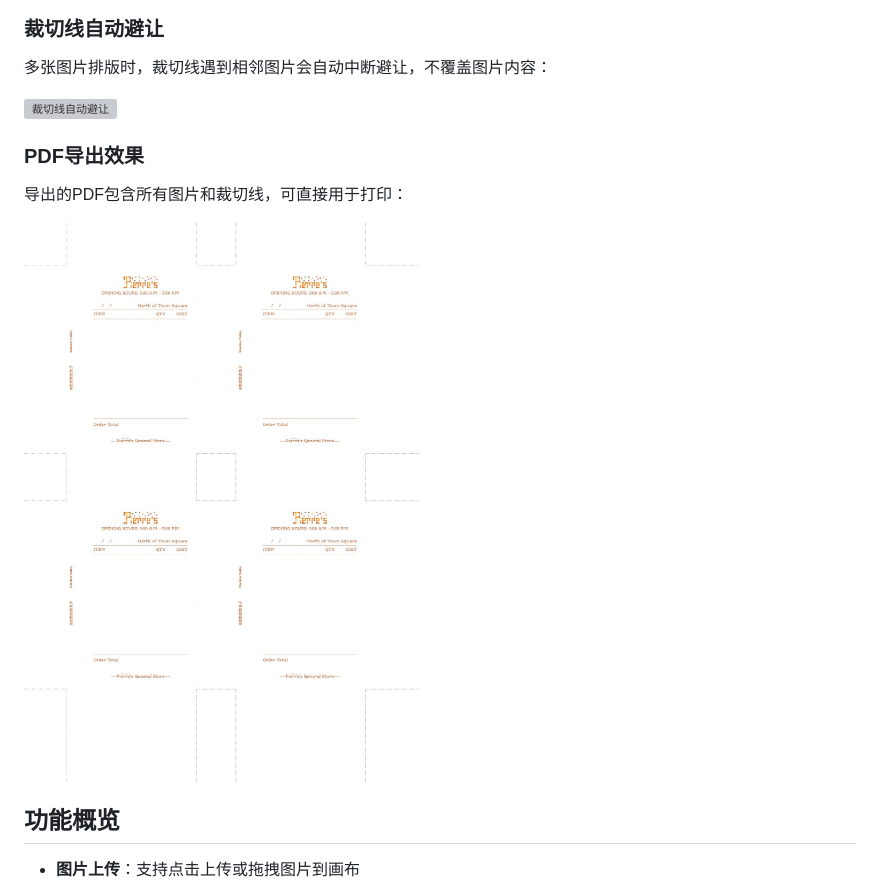
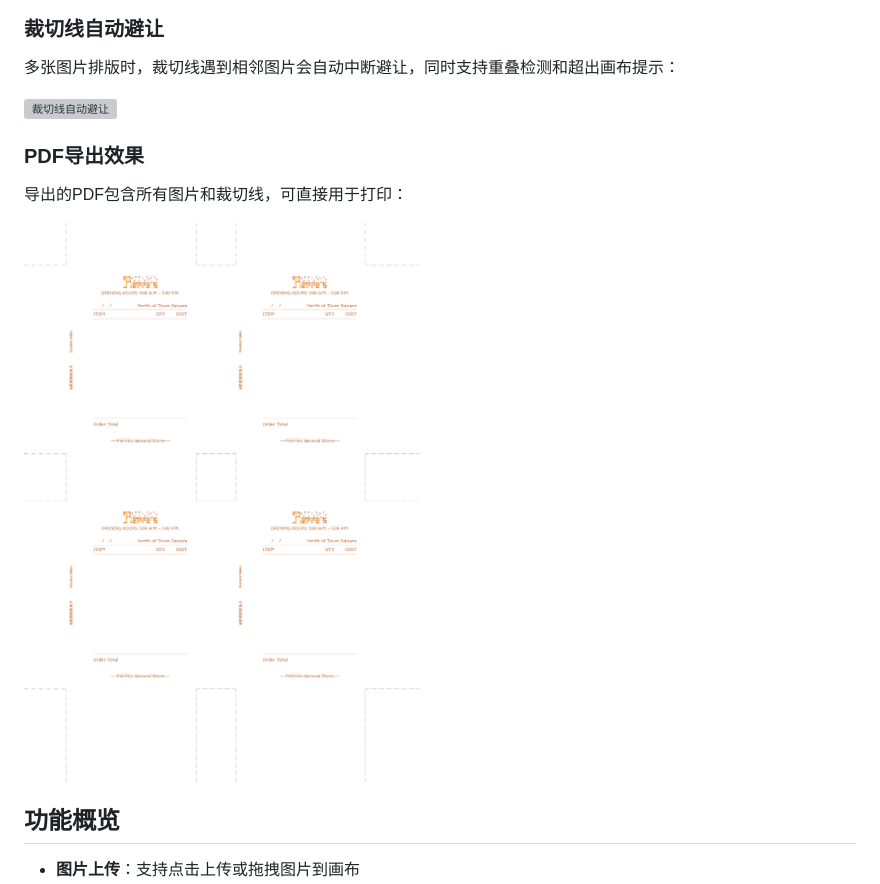
Before and after one commit to ElsieHu/print-layout-tool, a Markdown page: README.md, the part around the change. Drawn GitHub-style; pictures changed too: screenshots/pdf-export-result.jpg (deleted), screenshots/pdf-export-result.png (added); grey boxes are pictures that could not be loaded.

Commit message:
docs: 更新GIF动图（新增重叠和超出画布提示展示）和PDF导出截图

```diff
--- a/README.md
+++ b/README.md
@@ -14,7 +14,7 @@
 
 ### 裁切线自动避让
 
-多张图片排版时，裁切线遇到相邻图片会自动中断避让，不覆盖图片内容：
+多张图片排版时，裁切线遇到相邻图片会自动中断避让，同时支持重叠检测和超出画布提示：
 
 ![裁切线自动避让](screenshots/crop-mark-avoidance.gif)
 
@@ -22,7 +22,7 @@
 
 导出的PDF包含所有图片和裁切线，可直接用于打印：
 
-![PDF导出效果](screenshots/pdf-export-result.jpg)
+![PDF导出效果](screenshots/pdf-export-result.png)
 
 ## 功能概览
 
```
Also changed, not shown: 1 other file.
